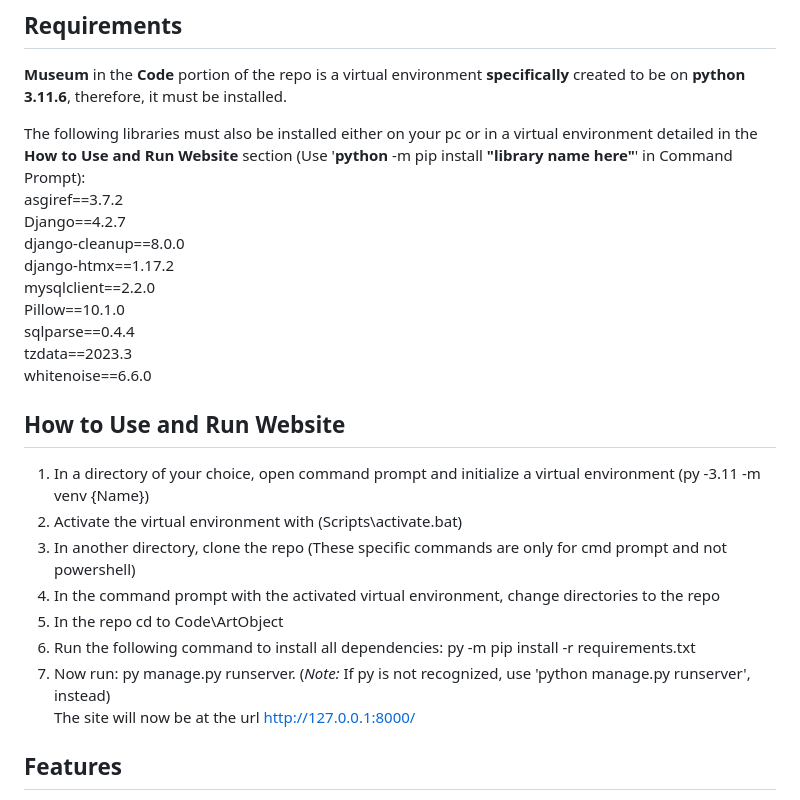
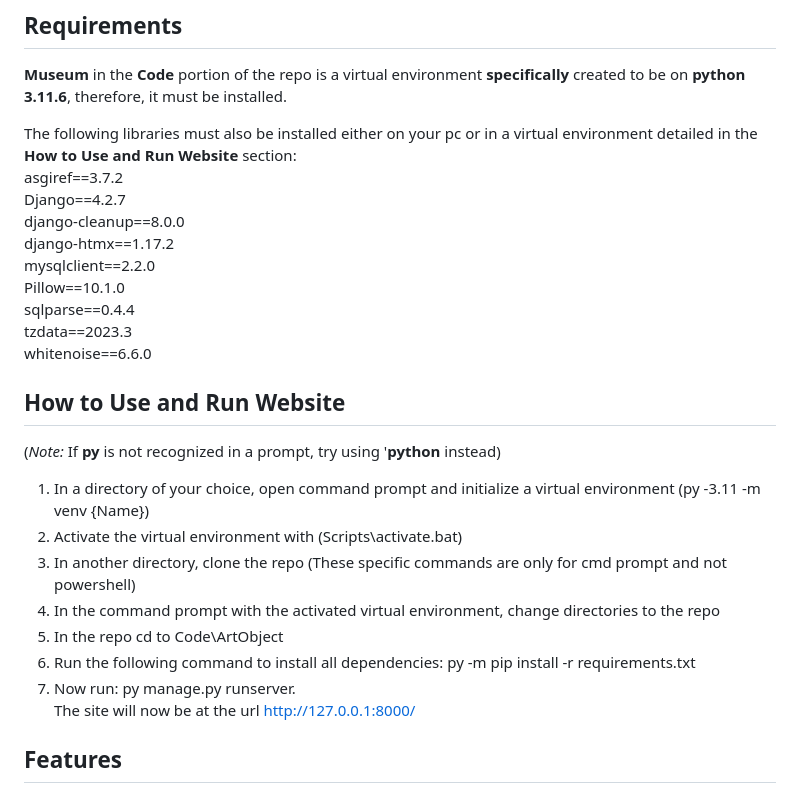
Before and after one commit to ENSF-300-F23/museum-project-l01-34, a Markdown page: README.md, the part around the change. GitHub-like rendering.

```diff
--- a/README.md
+++ b/README.md
@@ -20,7 +20,7 @@
 ## Requirements
 **Museum** in the **Code** portion of the repo is a virtual environment **specifically** created to be on **python 3.11.6**, therefore, it must be installed.
 
-The following libraries must also be installed either on your pc or in a virtual environment detailed in the **How to Use and Run Website** section (Use '**python** -m pip install **"library name here"**' in Command Prompt):\
+The following libraries must also be installed either on your pc or in a virtual environment detailed in the **How to Use and Run Website** section:\
 asgiref==3.7.2\
 Django==4.2.7\
 django-cleanup==8.0.0\
@@ -32,13 +32,14 @@ tzdata==2023.3\
 whitenoise==6.6.0
 
 ##  How to Use and Run Website
+(*Note:* If **py** is not recognized in a prompt, try using '**python** instead)
 1) In a directory of your choice, open command prompt and initialize a virtual environment (py -3.11 -m venv {Name})
 2) Activate the virtual environment with (Scripts\activate.bat)
 3) In another directory, clone the repo (These specific commands are only for cmd prompt and not powershell)
 4) In the command prompt with the activated virtual environment, change directories to the repo
 5) In the repo cd to Code\ArtObject
 6) Run the following command to install all dependencies: py -m pip install -r requirements.txt
-7) Now run: py manage.py runserver. (*Note:* If py is not recognized, use 'python manage.py runserver', instead)\
+7) Now run: py manage.py runserver.\
    The site will now be at the url http://127.0.0.1:8000/
 
 ## Features
```
